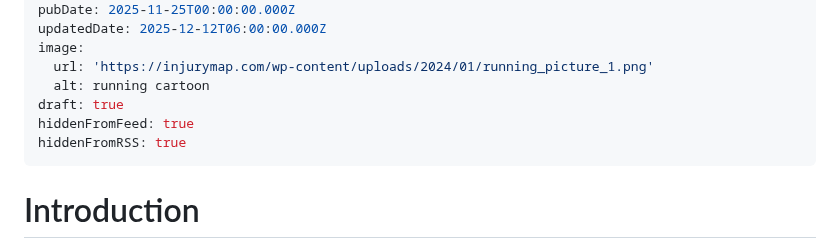
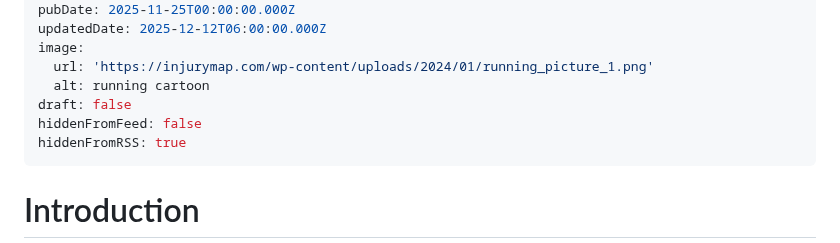
Before and after one commit to mslew/blog, a Markdown page: posts/My-Thoughts-on-a-Year-of-Running.md, the part around the change. Rendered like a GitHub page.

Commit message:
TinaCMS content update

```diff
--- a/posts/My-Thoughts-on-a-Year-of-Running.md
+++ b/posts/My-Thoughts-on-a-Year-of-Running.md
@@ -11,8 +11,8 @@ updatedDate: 2025-12-12T06:00:00.000Z
 image:
   url: 'https://injurymap.com/wp-content/uploads/2024/01/running_picture_1.png'
   alt: running cartoon
-draft: true
-hiddenFromFeed: true
+draft: false
+hiddenFromFeed: false
 hiddenFromRSS: true
 ---
 
```
